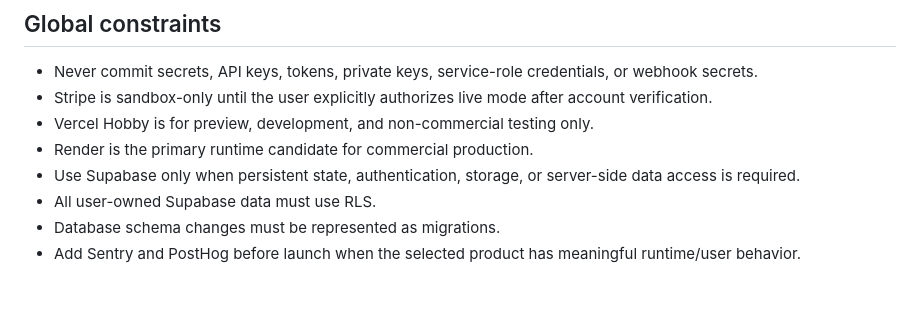
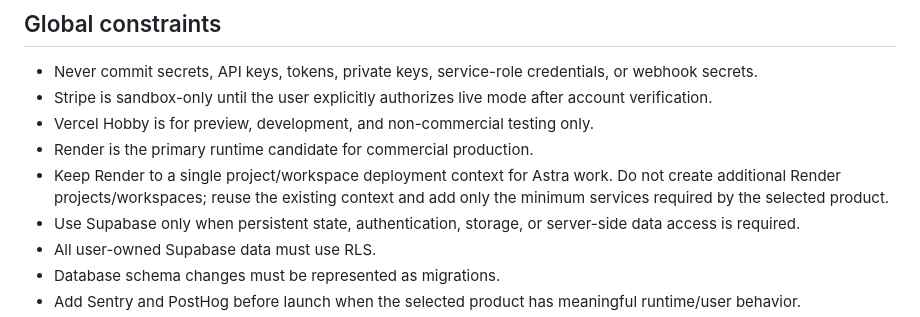
Before and after one commit to rock-pillow/github_actions_devenv, a Markdown page: AGENTS.md, the part around the change. GitHub-like rendering; blank space fills up the shorter version.

Commit message:
Constrain Astra to one Render project

```diff
--- a/AGENTS.md
+++ b/AGENTS.md
@@ -8,6 +8,7 @@ Build small, deployable web products quickly, validate demand, instrument usage,
 - Stripe is sandbox-only until the user explicitly authorizes live mode after account verification.
 - Vercel Hobby is for preview, development, and non-commercial testing only.
 - Render is the primary runtime candidate for commercial production.
+- Keep Render to a single project/workspace deployment context for Astra work. Do not create additional Render projects/workspaces; reuse the existing context and add only the minimum services required by the selected product.
 - Use Supabase only when persistent state, authentication, storage, or server-side data access is required.
 - All user-owned Supabase data must use RLS.
 - Database schema changes must be represented as migrations.
```
